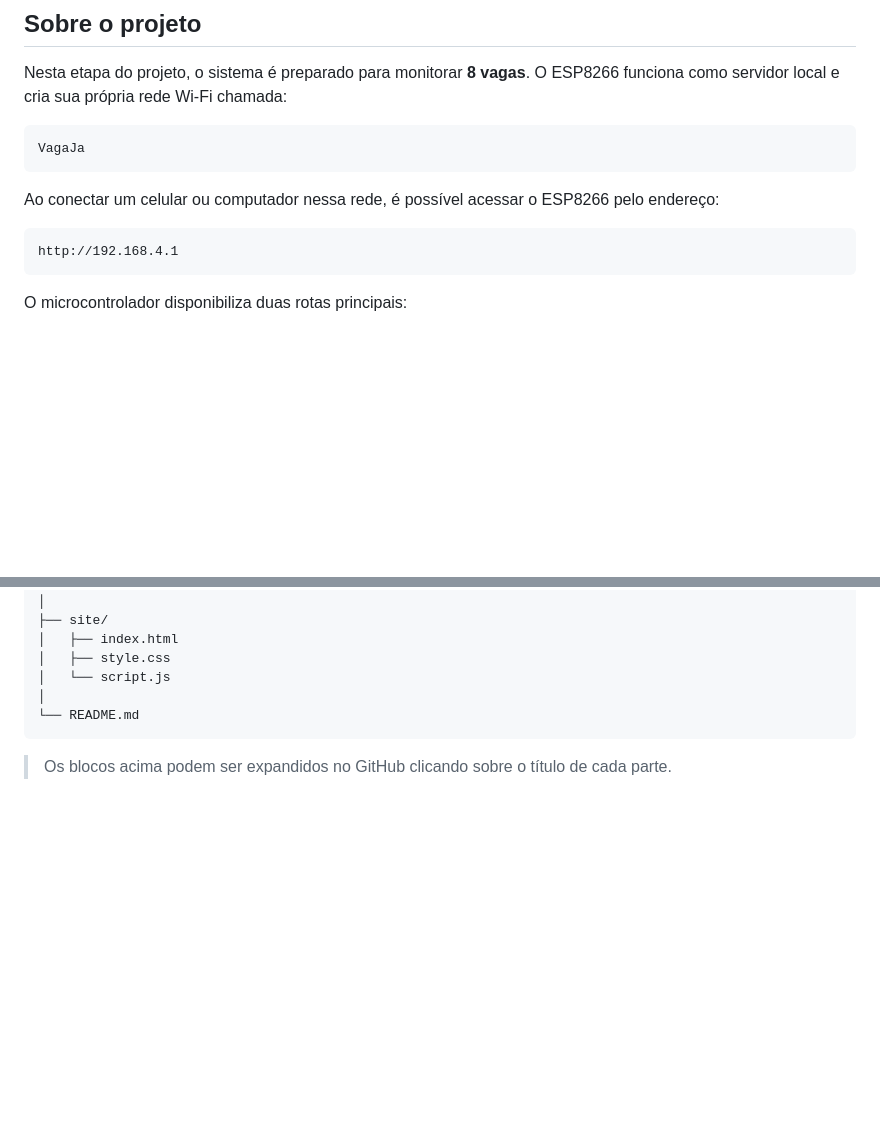
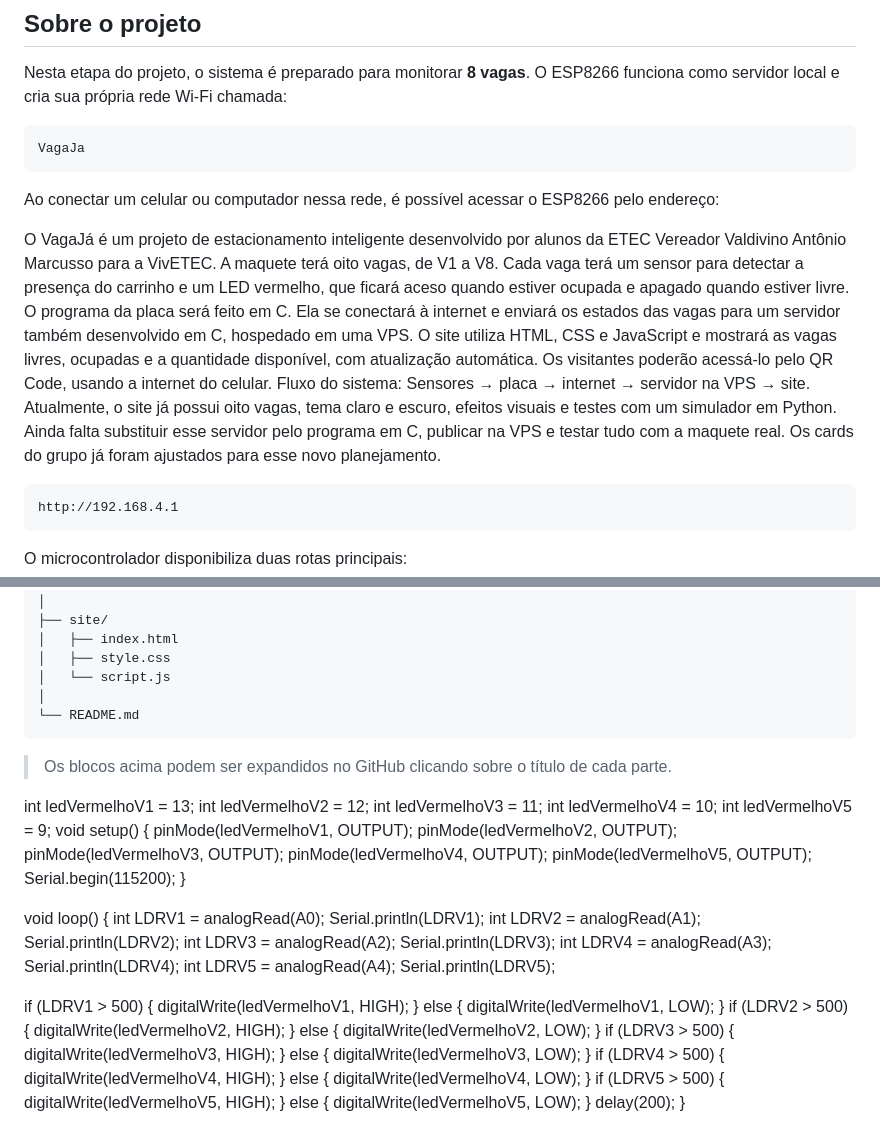
Before and after one commit to GustavoBrigo3/Estacionamento-Inteligente---IOT---VivEtec, a Markdown page: README.md, 2 parts joined by grey strips. Drawn GitHub-style; blank space fills up the shorter version.

Commit message:
Update README.md
Added project description and system flow for VagaJá.

````diff
--- a/README.md
+++ b/README.md
@@ -15,6 +15,15 @@ VagaJa
 ```
 
 Ao conectar um celular ou computador nessa rede, é possível acessar o ESP8266 pelo endereço:
+
+
+O VagaJá é um projeto de estacionamento inteligente desenvolvido por alunos da ETEC Vereador Valdivino Antônio Marcusso para a VivETEC.
+A maquete terá oito vagas, de V1 a V8. Cada vaga terá um sensor para detectar a presença do carrinho e um LED vermelho, que ficará aceso quando estiver ocupada e apagado quando estiver livre.
+O programa da placa será feito em C. Ela se conectará à internet e enviará os estados das vagas para um servidor também desenvolvido em C, hospedado em uma VPS.
+O site utiliza HTML, CSS e JavaScript e mostrará as vagas livres, ocupadas e a quantidade disponível, com atualização automática. Os visitantes poderão acessá-lo pelo QR Code, usando a internet do celular.
+Fluxo do sistema:
+Sensores → placa → internet → servidor na VPS → site.
+Atualmente, o site já possui oito vagas, tema claro e escuro, efeitos visuais e testes com um simulador em Python. Ainda falta substituir esse servidor pelo programa em C, publicar na VPS e testar tudo com a maquete real. Os cards do grupo já foram ajustados para esse novo planejamento.
 
 ```text
 http://192.168.4.1
@@ -1842,3 +1851,63 @@ VagaJa/
 ```
 
 > Os blocos acima podem ser expandidos no GitHub clicando sobre o título de cada parte.
+
+
+int ledVermelhoV1 = 13;
+int ledVermelhoV2 = 12;
+int ledVermelhoV3 = 11;
+int ledVermelhoV4 = 10;
+int ledVermelhoV5 = 9;
+void setup() {
+  pinMode(ledVermelhoV1, OUTPUT);
+  pinMode(ledVermelhoV2, OUTPUT);
+  pinMode(ledVermelhoV3, OUTPUT);
+  pinMode(ledVermelhoV4, OUTPUT);
+  pinMode(ledVermelhoV5, OUTPUT);
+  Serial.begin(115200);
+}
+
+void loop() {
+  int LDRV1 = analogRead(A0);
+  Serial.println(LDRV1);
+  int LDRV2 = analogRead(A1);
+  Serial.println(LDRV2);
+  int LDRV3 = analogRead(A2);
+  Serial.println(LDRV3);
+  int LDRV4 = analogRead(A3);
+  Serial.println(LDRV4);
+  int LDRV5 = analogRead(A4);
+  Serial.println(LDRV5);
+
+  if (LDRV1 > 500) {
+    digitalWrite(ledVermelhoV1, HIGH);
+  }
+  else {
+    digitalWrite(ledVermelhoV1, LOW);
+  }
+  if (LDRV2 > 500) {
+    digitalWrite(ledVermelhoV2, HIGH);
+  }
+  else {
+    digitalWrite(ledVermelhoV2, LOW);
+  }
+  if (LDRV3 > 500) {
+    digitalWrite(ledVermelhoV3, HIGH);
+  }
+  else {
+    digitalWrite(ledVermelhoV3, LOW);
+  }
+  if (LDRV4 > 500) {
+    digitalWrite(ledVermelhoV4, HIGH);
+  }
+  else {
+    digitalWrite(ledVermelhoV4, LOW);
+  }
+  if (LDRV5 > 500) {
+    digitalWrite(ledVermelhoV5, HIGH);
+  }
+  else {
+    digitalWrite(ledVermelhoV5, LOW);
+  }
+  delay(200);
+}
````
